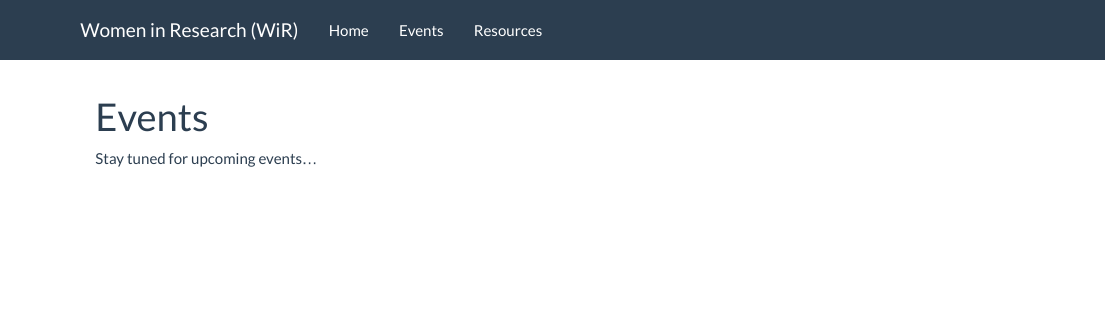
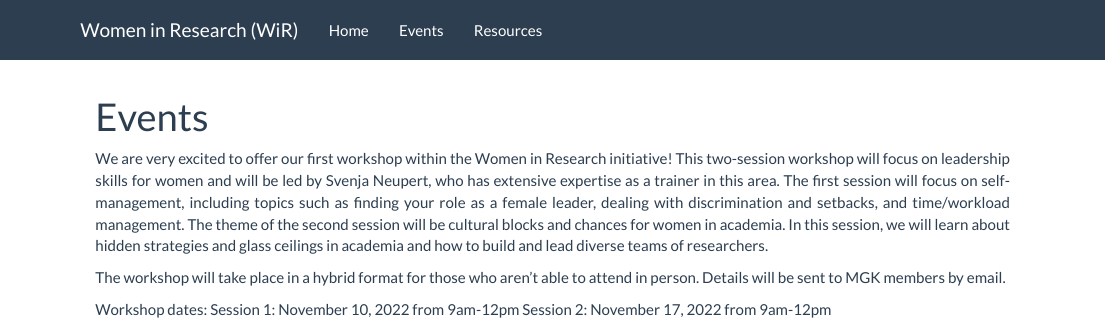
Before and after one commit to women-in-research/women-in-research.github.io, an R Markdown document (events.Rmd): the page in a window 1100 px wide, from its top. Rendered offline with R 4.5, knitr and Pandoc, with nearby package versions.

Commit message:
commit_2022_10_27

```diff
--- a/events.Rmd
+++ b/events.Rmd
@@ -2,8 +2,13 @@
 title: "Events"
 ---
 
+We are very excited to offer our first workshop within the Women in Research initiative! This two-session workshop will focus on leadership skills for women and will be led by Svenja Neupert, who has extensive expertise as a trainer in this area. The first session will focus on self-management, including topics such as finding your role as a female leader, dealing with discrimination and setbacks, and time/workload management. The theme of the second session will be cultural blocks and chances for women in academia. In this session, we will learn about hidden strategies and glass ceilings in academia and how to build and lead diverse teams of researchers.
 
-Stay tuned for upcoming events...
+The workshop will take place in a hybrid format for those who aren't able to attend in person. Details will be sent to MGK members by email.
+
+Workshop dates:
+Session 1: November 10, 2022 from 9am-12pm
+Session 2: November 17, 2022 from 9am-12pm
 
 <!-- --- -->
 <!-- #### Contact -->
```
